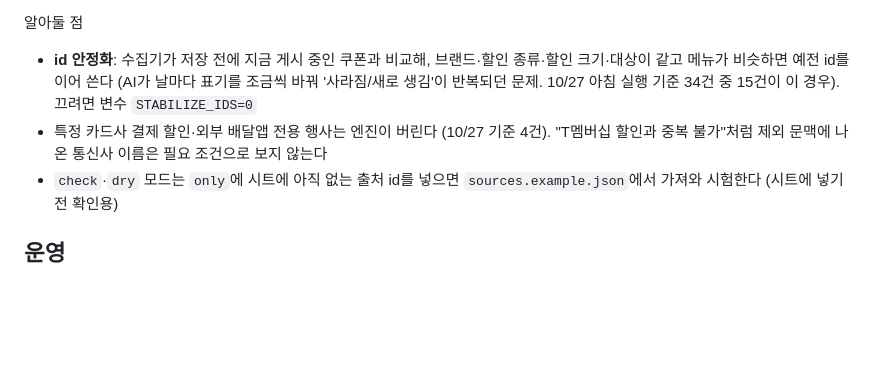
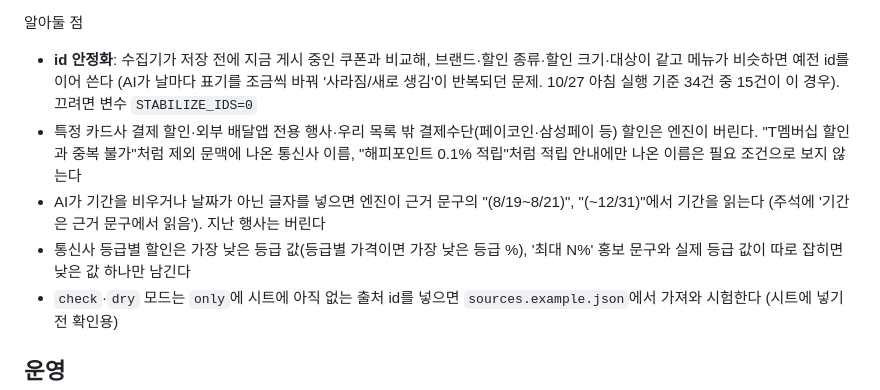
Before and after one commit to Olsd0/among, a Markdown page: README.md, the part around the change. Rendered like a GitHub page; blank space fills up the shorter version.

Commit message:
README: 1차 최종본 검토에서 추가한 엔진 규칙 안내
Co-Authored-By: Claude Opus 5.5 <noreply@anthropic.com>
Claude-Session: https://claude.ai/code/session_01PRcnf8A8LkB7HhFABPqSU5

```diff
--- a/README.md
+++ b/README.md
@@ -94,7 +94,9 @@ Apps Script 스크립트 속성에 `GITHUB_TOKEN`(토큰), `GITHUB_REPO`(`owner/
 
 알아둘 점
 - **id 안정화**: 수집기가 저장 전에 지금 게시 중인 쿠폰과 비교해, 브랜드·할인 종류·할인 크기·대상이 같고 메뉴가 비슷하면 예전 id를 이어 쓴다 (AI가 날마다 표기를 조금씩 바꿔 '사라짐/새로 생김'이 반복되던 문제. 10/27 아침 실행 기준 34건 중 15건이 이 경우). 끄려면 변수 `STABILIZE_IDS=0`
-- 특정 카드사 결제 할인·외부 배달앱 전용 행사는 엔진이 버린다 (10/27 기준 4건). "T멤버십 할인과 중복 불가"처럼 제외 문맥에 나온 통신사 이름은 필요 조건으로 보지 않는다
+- 특정 카드사 결제 할인·외부 배달앱 전용 행사·우리 목록 밖 결제수단(페이코인·삼성페이 등) 할인은 엔진이 버린다. "T멤버십 할인과 중복 불가"처럼 제외 문맥에 나온 통신사 이름, "해피포인트 0.1% 적립"처럼 적립 안내에만 나온 이름은 필요 조건으로 보지 않는다
+- AI가 기간을 비우거나 날짜가 아닌 글자를 넣으면 엔진이 근거 문구의 "(8/19~8/21)", "(~12/31)"에서 기간을 읽는다 (주석에 '기간은 근거 문구에서 읽음'). 지난 행사는 버린다
+- 통신사 등급별 할인은 가장 낮은 등급 값(등급별 가격이면 가장 낮은 등급 %), '최대 N%' 홍보 문구와 실제 등급 값이 따로 잡히면 낮은 값 하나만 남긴다
 - `check`·`dry` 모드는 `only`에 시트에 아직 없는 출처 id를 넣으면 `sources.example.json`에서 가져와 시험한다 (시트에 넣기 전 확인용)
 
 ## 운영
```
